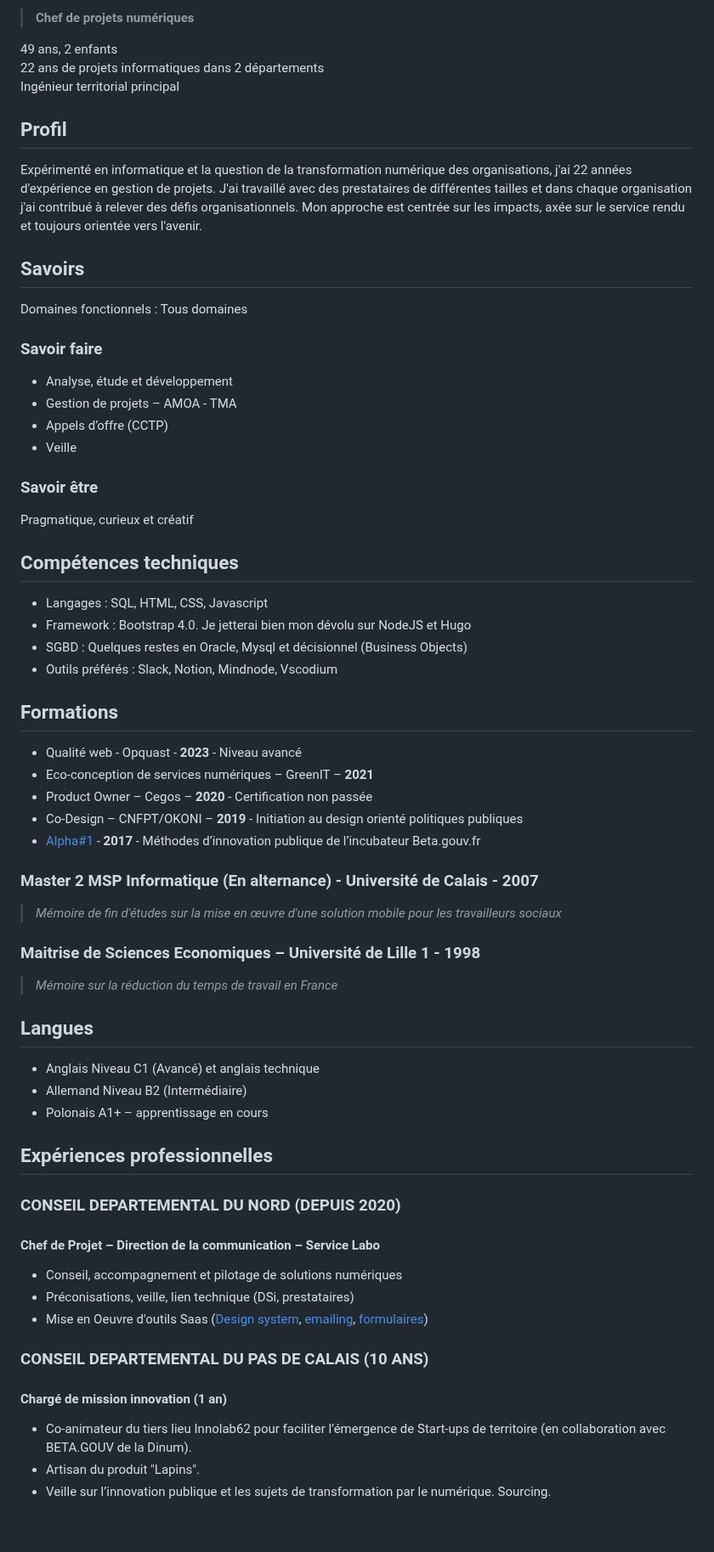
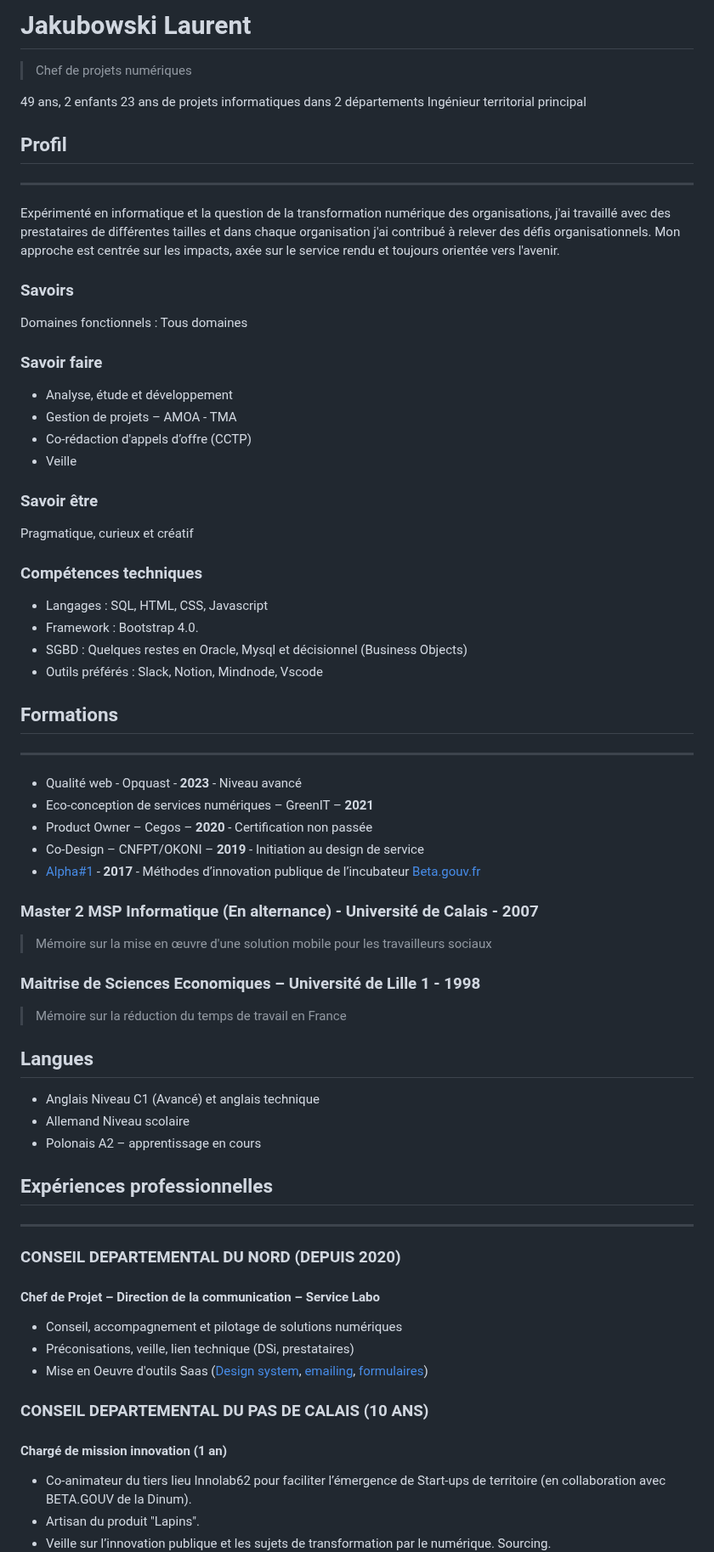
Before and after one commit to LJ59/Jakubowski-Laurent, a Markdown page: index.md, the part around one of its changes. Shown at 85% size. Rendered like a GitHub page; blank space fills up the shorter version.

```diff
--- a/index.md
+++ b/index.md
@@ -1,64 +1,73 @@
-> **Chef de projets numériques**
+# Jakubowski Laurent
+> Chef de projets numériques
 
 49 ans, 2 enfants
-22 ans de projets informatiques dans 2 départements
+23 ans de projets informatiques dans 2 départements
 Ingénieur territorial principal
 
 ## Profil
-Expérimenté en informatique et la question de la transformation numérique des organisations, j'ai 22 années d'expérience en gestion de projets.
-J'ai travaillé avec des prestataires de différentes tailles et dans chaque organisation j'ai contribué à relever des défis organisationnels.
+---
+Expérimenté en informatique et la question de la transformation numérique des organisations, j'ai travaillé avec des prestataires de différentes tailles et dans chaque organisation j'ai contribué à relever des défis organisationnels.
 Mon approche est centrée sur les impacts, axée sur le service rendu et toujours orientée vers l'avenir.
 
-## Savoirs
+### Savoirs
+
 Domaines fonctionnels : Tous domaines
 
 ### Savoir faire
+
 - Analyse, étude et développement
 - Gestion de projets – AMOA - TMA
-- Appels d’offre (CCTP)
+- Co-rédaction d'appels d’offre (CCTP)
 - Veille
 
 ### Savoir être
+
 Pragmatique, curieux et créatif
 
-## Compétences techniques
+### Compétences techniques
+
 - Langages :	SQL, HTML, CSS, Javascript
-- Framework :	Bootstrap 4.0. Je jetterai bien mon dévolu sur NodeJS et Hugo
+- Framework :	Bootstrap 4.0.
 - SGBD :	Quelques restes en Oracle, Mysql et décisionnel (Business Objects)
-- Outils préférés : Slack, Notion, Mindnode, Vscodium
+- Outils préférés : Slack, Notion, Mindnode, Vscode
 
 ## Formations
-
+---
 - Qualité web - Opquast - **2023** - Niveau avancé
 - Eco-conception de services numériques – GreenIT – **2021**
 - Product Owner – Cegos – **2020** - Certification non passée
-- Co-Design – CNFPT/OKONI – **2019** - Initiation au design orienté politiques publiques
-- [Alpha#1](https://beta.gouv.fr/2017/12/08/alpha1.html) - **2017** - Méthodes d’innovation publique de l’incubateur Beta.gouv.fr
+- Co-Design – CNFPT/OKONI – **2019** - Initiation au design de service
+- [Alpha#1](https://beta.gouv.fr/2017/12/08/alpha1.html) - **2017** - Méthodes d’innovation publique de l’incubateur [Beta.gouv.fr](http://beta.gouv.fr/)
 
 ### Master 2 MSP Informatique (En alternance) - Université de Calais - 2007
-> *Mémoire de fin d'études sur la mise en œuvre d'une solution mobile pour les travailleurs sociaux*
+
+> Mémoire sur la mise en œuvre d'une solution mobile pour les travailleurs sociaux
 
 ### Maitrise de Sciences Economiques – Université de Lille 1 - 1998
-> *Mémoire sur la réduction du temps de travail en France*
+
+> Mémoire sur la réduction du temps de travail en France
 
 ## Langues
 
 - Anglais	Niveau C1 (Avancé) et anglais technique
-- Allemand	Niveau B2 (Intermédiaire)
-- Polonais	A1+ – apprentissage en cours
+- Allemand	Niveau scolaire
+- Polonais	A2 – apprentissage en cours
 
 ## Expériences professionnelles
-
+---
 ### CONSEIL DEPARTEMENTAL DU NORD (DEPUIS 2020)
 
 #### Chef de Projet – Direction de la communication – Service Labo
--	Conseil, accompagnement et pilotage de solutions numériques
--	Préconisations, veille, lien technique (DSi, prestataires)
--	Mise en Oeuvre d'outils Saas ([Design system](https://communication.lenord.fr/), [emailing](https://www.sarbacane.com/), [formulaires](https://www.typeform.com/))
+
+- Conseil, accompagnement et pilotage de solutions numériques
+- Préconisations, veille, lien technique (DSi, prestataires)
+- Mise en Oeuvre d'outils Saas ([Design system](https://communication.lenord.fr/), [emailing](https://www.sarbacane.com/), [formulaires](https://www.typeform.com/))
 
 ### CONSEIL DEPARTEMENTAL DU PAS DE CALAIS (10 ANS)
 
 #### Chargé de mission innovation (1 an)
+
 - Co-animateur du tiers lieu Innolab62 pour faciliter l’émergence de Start-ups de territoire (en collaboration avec BETA.GOUV de la Dinum).
 - Artisan du produit "Lapins".
 - Veille sur l’innovation publique et les sujets de transformation par le numérique. Sourcing.
```
Also changed, not shown: other parts of index.md (+9 -2 lines).
